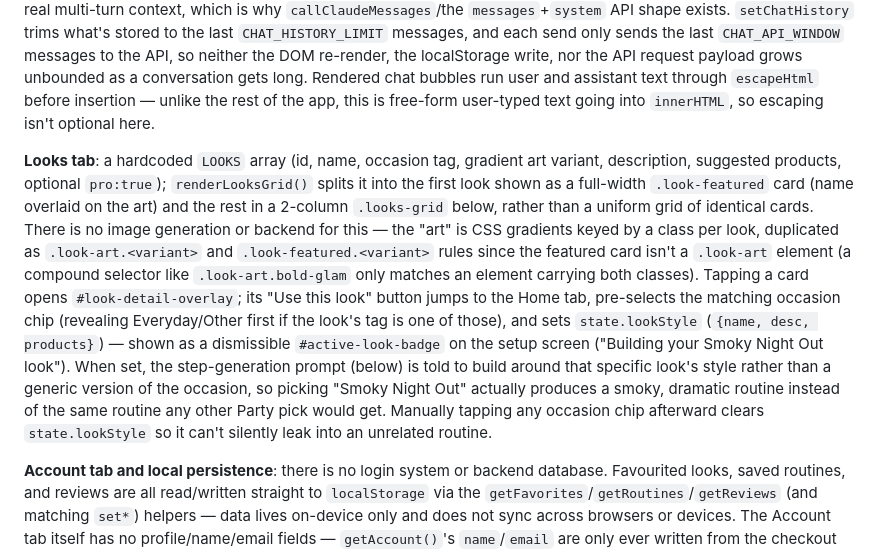
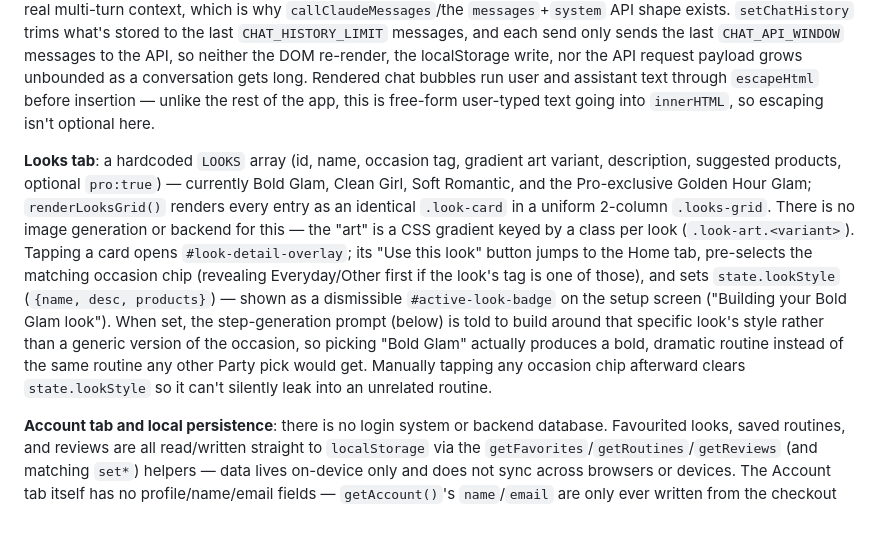
Before and after one commit to purimannat246-hash/mirror-website, a Markdown page: CLAUDE.md, the part around the change. GitHub-like rendering; blank space fills up the shorter version.

Commit message:
Update CLAUDE.md: Looks tab no longer has a featured-card layout

```diff
--- a/CLAUDE.md
+++ b/CLAUDE.md
@@ -25,7 +25,7 @@ There is no `package.json`, no dependency manifest, and no test/lint/build tooli
 
 **Chat widget ("Ask Glomi")**: a floating button (`#chat-fab`, hidden alongside the tab bar during the loading/live-guide flow) opens `#chat-overlay`, a free-form conversation independent of the guided flow. History is a plain `{role, content}` array persisted to `localStorage` (`glomi_chat`) via `getChatHistory`/`setChatHistory`, sent through `callClaudeMessages` with `CHAT_SYSTEM_PROMPT` as the `system` param — this is the one place in the app that needs real multi-turn context, which is why `callClaudeMessages`/the `messages`+`system` API shape exists. `setChatHistory` trims what's stored to the last `CHAT_HISTORY_LIMIT` messages, and each send only sends the last `CHAT_API_WINDOW` messages to the API, so neither the DOM re-render, the localStorage write, nor the API request payload grows unbounded as a conversation gets long. Rendered chat bubbles run user and assistant text through `escapeHtml` before insertion — unlike the rest of the app, this is free-form user-typed text going into `innerHTML`, so escaping isn't optional here.
 
-**Looks tab**: a hardcoded `LOOKS` array (id, name, occasion tag, gradient art variant, description, suggested products, optional `pro:true`); `renderLooksGrid()` splits it into the first look shown as a full-width `.look-featured` card (name overlaid on the art) and the rest in a 2-column `.looks-grid` below, rather than a uniform grid of identical cards. There is no image generation or backend for this — the "art" is CSS gradients keyed by a class per look, duplicated as `.look-art.<variant>` and `.look-featured.<variant>` rules since the featured card isn't a `.look-art` element (a compound selector like `.look-art.bold-glam` only matches an element carrying both classes). Tapping a card opens `#look-detail-overlay`; its "Use this look" button jumps to the Home tab, pre-selects the matching occasion chip (revealing Everyday/Other first if the look's tag is one of those), and sets `state.lookStyle` (`{name, desc, products}`) — shown as a dismissible `#active-look-badge` on the setup screen ("Building your Smoky Night Out look"). When set, the step-generation prompt (below) is told to build around that specific look's style rather than a generic version of the occasion, so picking "Smoky Night Out" actually produces a smoky, dramatic routine instead of the same routine any other Party pick would get. Manually tapping any occasion chip afterward clears `state.lookStyle` so it can't silently leak into an unrelated routine.
+**Looks tab**: a hardcoded `LOOKS` array (id, name, occasion tag, gradient art variant, description, suggested products, optional `pro:true`) — currently Bold Glam, Clean Girl, Soft Romantic, and the Pro-exclusive Golden Hour Glam; `renderLooksGrid()` renders every entry as an identical `.look-card` in a uniform 2-column `.looks-grid`. There is no image generation or backend for this — the "art" is a CSS gradient keyed by a class per look (`.look-art.<variant>`). Tapping a card opens `#look-detail-overlay`; its "Use this look" button jumps to the Home tab, pre-selects the matching occasion chip (revealing Everyday/Other first if the look's tag is one of those), and sets `state.lookStyle` (`{name, desc, products}`) — shown as a dismissible `#active-look-badge` on the setup screen ("Building your Bold Glam look"). When set, the step-generation prompt (below) is told to build around that specific look's style rather than a generic version of the occasion, so picking "Bold Glam" actually produces a bold, dramatic routine instead of the same routine any other Party pick would get. Manually tapping any occasion chip afterward clears `state.lookStyle` so it can't silently leak into an unrelated routine.
 
 **Account tab and local persistence**: there is no login system or backend database. Favourited looks, saved routines, and reviews are all read/written straight to `localStorage` via the `getFavorites`/`getRoutines`/`getReviews` (and matching `set*`) helpers — data lives on-device only and does not sync across browsers or devices. The Account tab itself has no profile/name/email fields — `getAccount()`'s `name`/`email` are only ever written from the checkout form (below), on the theory that collecting contact details is only worth doing for someone actually paying, not every visitor. "Save this look" on the done screen snapshots `state.occasion`/`state.neededProducts`/`state.steps` into the `glomi_routines` list. "Upgrade" opens a preview checkout sheet (`#checkout-overlay`, styled off the same `.look-detail-overlay`/`.look-detail-card` pattern as the Looks detail sheet) with name, email, and full card-details fields — but the card number/expiry/CVC are deliberately never persisted or sent anywhere; only the last 4 digits are kept in `localStorage` (on `glomi_account.plan`/`cardLast4`) purely for display, the same as what a real processor like Stripe would expose after checkout, while `name`/`email` are saved to `glomi_account` so Pro can recognize the account on return. There is no real billing integration yet — this is intentionally a stand-in for a future Stripe Checkout redirect, not a payment form to be taken further as-is.
 
```
